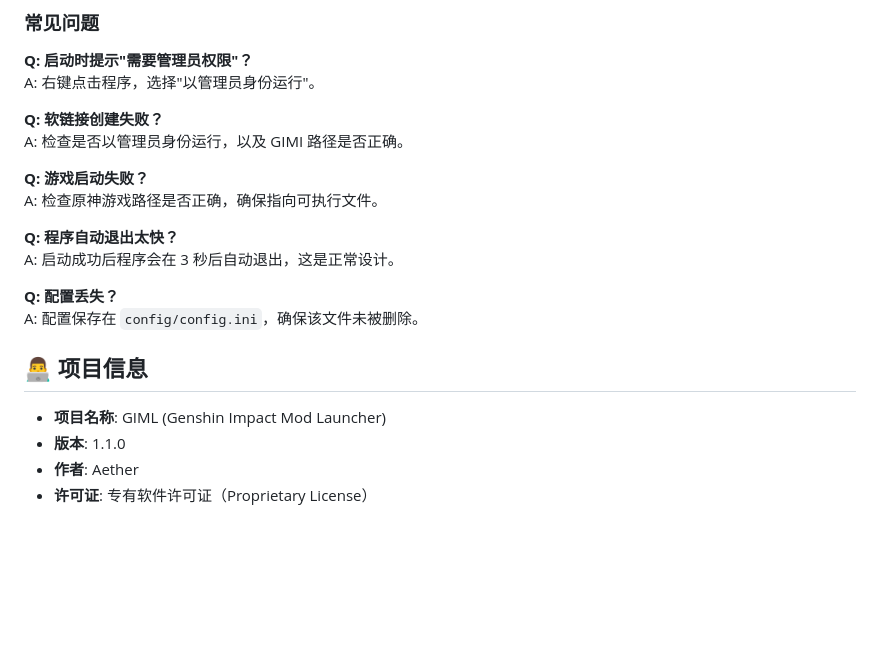
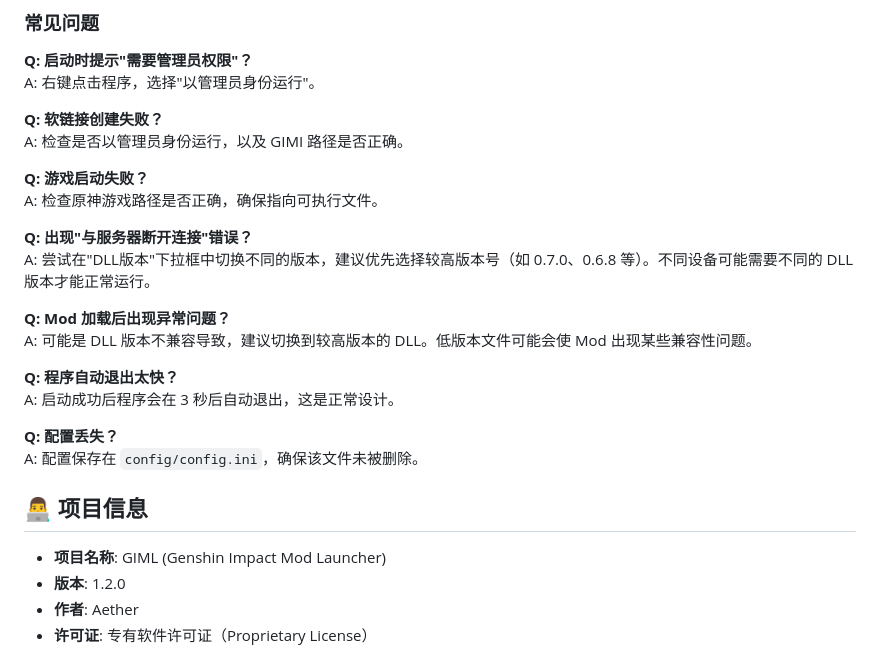
Before and after one commit to CHN-HelloWorld/GIML, a Markdown page: README.md, the part around one of its changes. Drawn GitHub-style; blank space fills up the shorter version.

```diff
--- a/README.md
+++ b/README.md
@@ -92,6 +101,12 @@ A: 检查是否以管理员身份运行，以及 GIMI 路径是否正确。
 **Q: 游戏启动失败？**
 A: 检查原神游戏路径是否正确，确保指向可执行文件。
 
+**Q: 出现"与服务器断开连接"错误？**
+A: 尝试在"DLL版本"下拉框中切换不同的版本，建议优先选择较高版本号（如 0.7.0、0.6.8 等）。不同设备可能需要不同的 DLL 版本才能正常运行。
+
+**Q: Mod 加载后出现异常问题？**
+A: 可能是 DLL 版本不兼容导致，建议切换到较高版本的 DLL。低版本文件可能会使 Mod 出现某些兼容性问题。
+
 **Q: 程序自动退出太快？**
 A: 启动成功后程序会在 3 秒后自动退出，这是正常设计。
 
@@ -101,7 +116,7 @@ A: 配置保存在 `config/config.ini`，确保该文件未被删除。
 ## 👨‍💻 项目信息
 
 - **项目名称**: GIML (Genshin Impact Mod Launcher)
-- **版本**: 1.1.0
+- **版本**: 1.2.0
 - **作者**: Aether
 - **许可证**: 专有软件许可证（Proprietary License）
 
```
Also changed, not shown: other parts of README.md (+13 -4 lines), RunImage.png.
